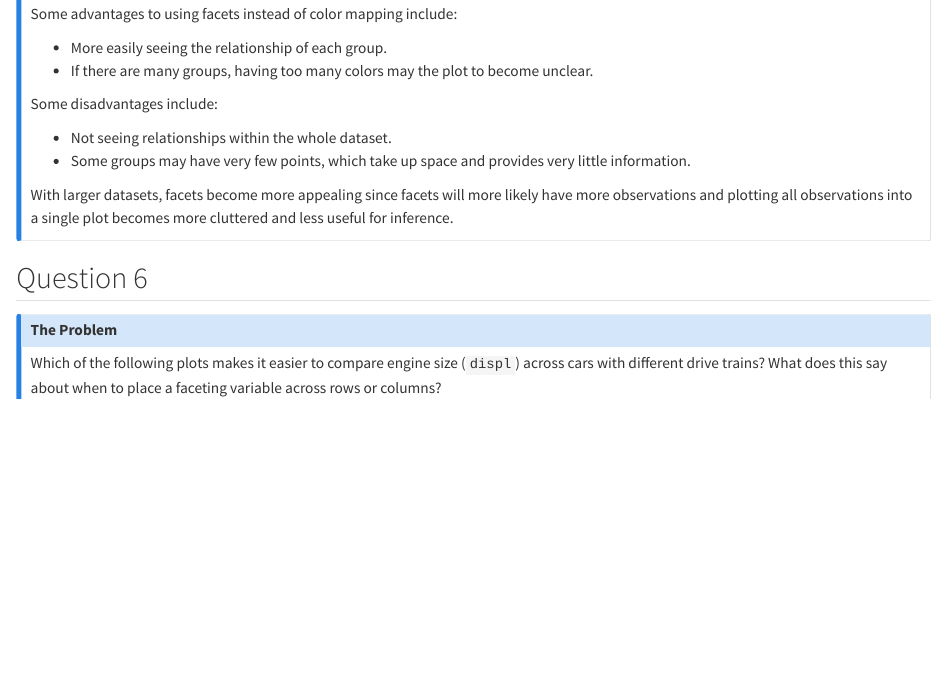
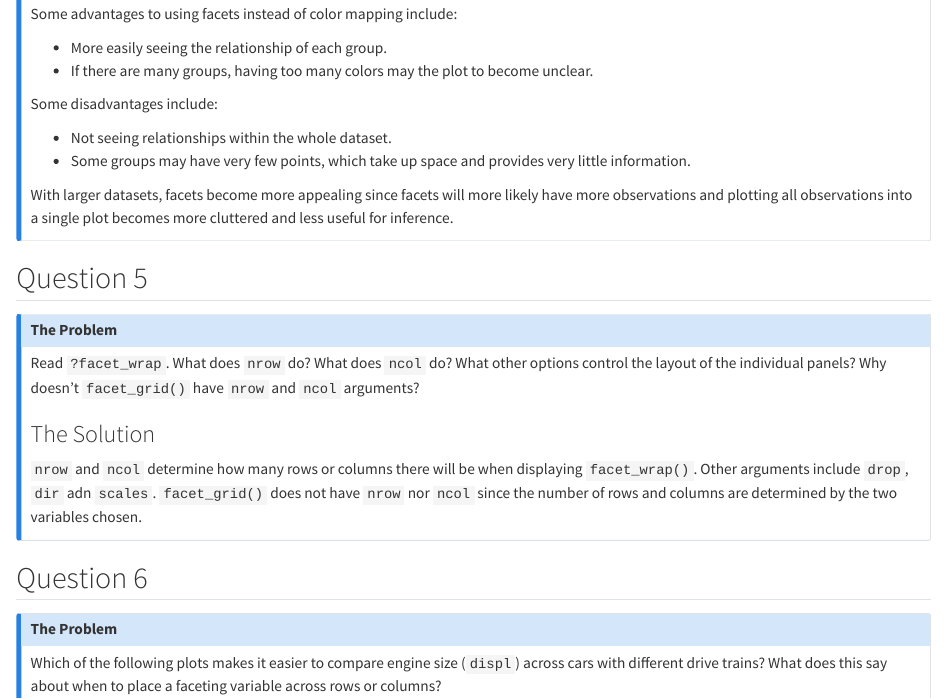
Before and after one commit to SunAirBison/r4ds-notes, a Quarto document (visualize/09-layers/04-facets.qmd): the page in a window 1100 px wide, from 4620 px down. Rendered offline with R 4.5, knitr and Pandoc in place of Quarto, with nearby package versions.

Commit message:
Fix missing solution

```diff
--- a/visualize/09-layers/04-facets.qmd
+++ b/visualize/09-layers/04-facets.qmd
@@ -132,6 +132,21 @@ With larger datasets, facets become more appealing since facets will more likely
 :::
 
 <!-- Next Question -->
+## Question 5
+
+::: {.callout-note title='Note' collapse='false'}
+
+### The Problem
+
+Read `?facet_wrap`. What does `nrow` do? What does `ncol` do? What other options control the layout of the individual panels? Why doesn’t `facet_grid()` have `nrow` and `ncol` arguments?
+
+### The Solution
+
+`nrow` and `ncol` determine how many rows or columns there will be when displaying `facet_wrap()`. Other arguments include `drop`, `dir` adn `scales`. `facet_grid()` does not have `nrow` nor `ncol` since the number of rows and columns are determined by the two variables chosen.
+
+:::
+
+<!-- Next Question -->
 ## Question 6
 
 ::: {.callout-note title='Note' collapse='false'}
```
